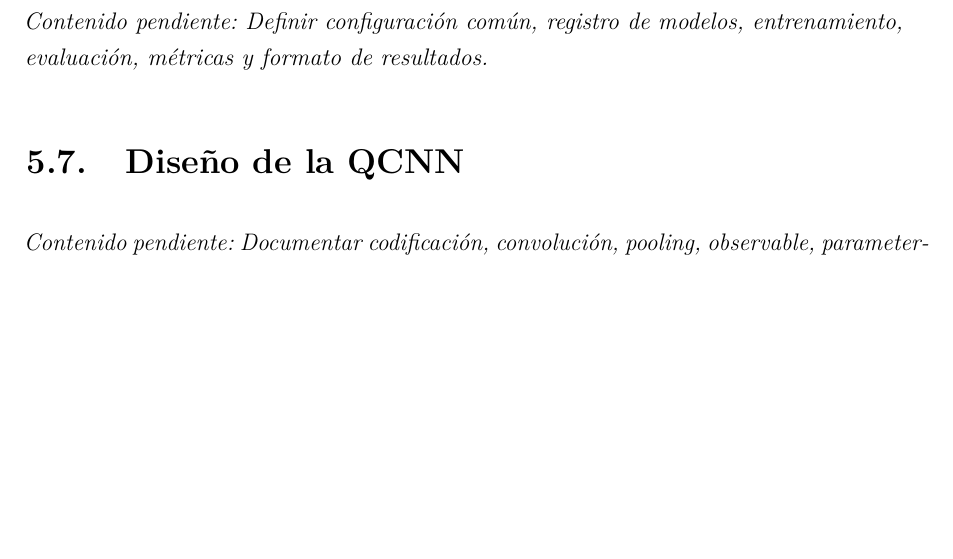
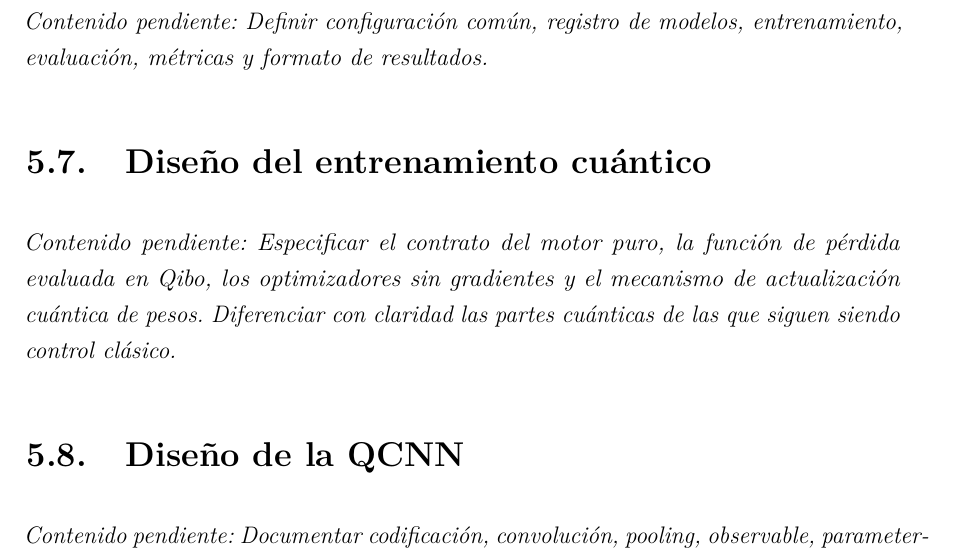
Before and after one commit to J4DV3R/qml-interface-tfg, a LaTeX document (memory/main.tex, which reads memory/chapters/05-platform-design.tex): part of page 22 of 41, cut so that both start at the same text, the shorter picture padded with empty space. Compiled offline with pdfLaTeX.

Commit message:
Actualiza memory/chapters/05-platform-design.tex

```diff
--- a/memory/chapters/05-platform-design.tex
+++ b/memory/chapters/05-platform-design.tex
@@ -19,6 +19,9 @@
 \section{Diseño del motor experimental QML}
 \pending{Definir configuración común, registro de modelos, entrenamiento, evaluación, métricas y formato de resultados.}
 
+\section{Diseño del entrenamiento cuántico}
+\pending{Especificar el contrato del motor puro, la función de pérdida evaluada en Qibo, los optimizadores sin gradientes y el mecanismo de actualización cuántica de pesos. Diferenciar con claridad las partes cuánticas de las que siguen siendo control clásico.}
+
 \section{Diseño de la QCNN}
 \pending{Documentar codificación, convolución, pooling, observable, parameter-shift y arquitectura 4--2--1.}
 
```
